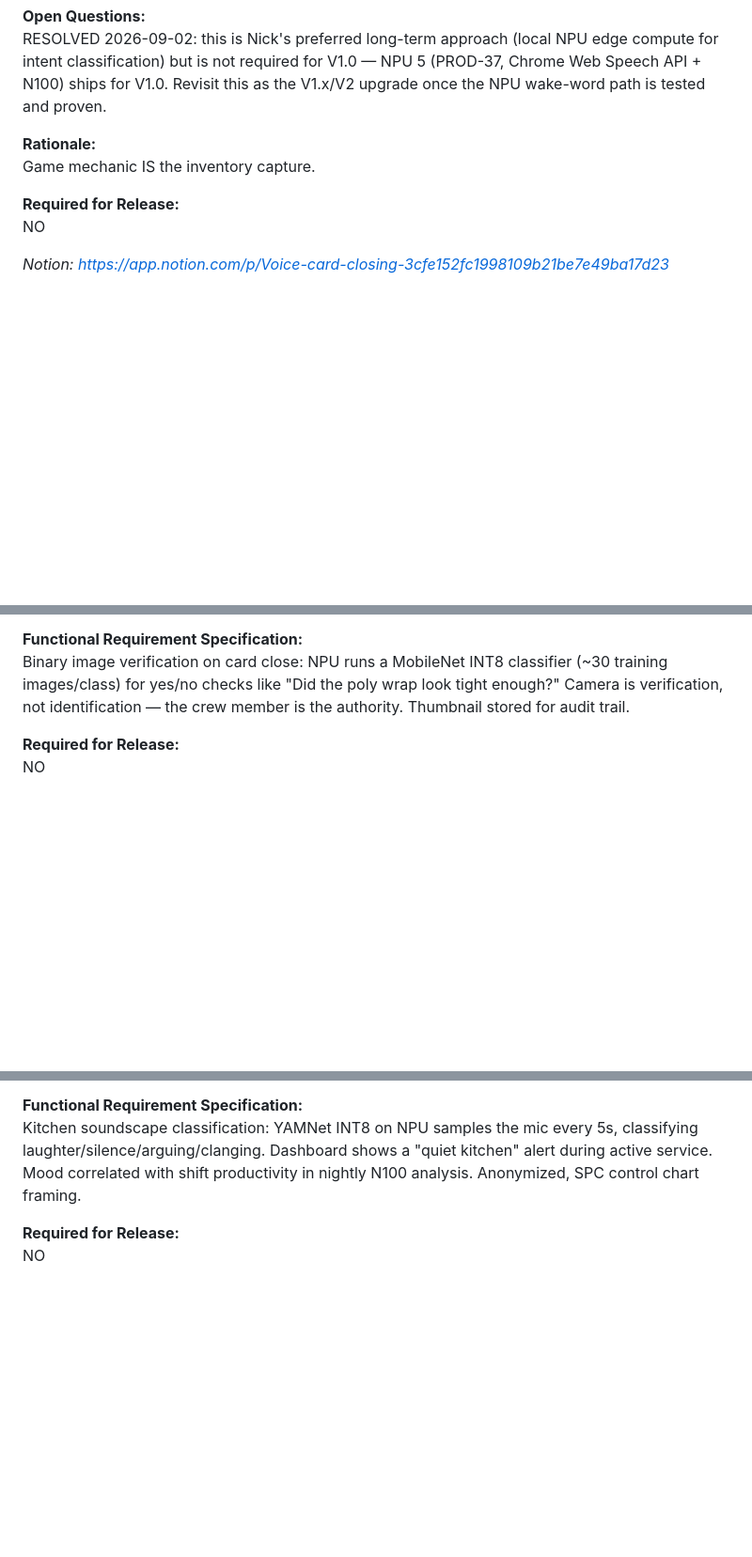
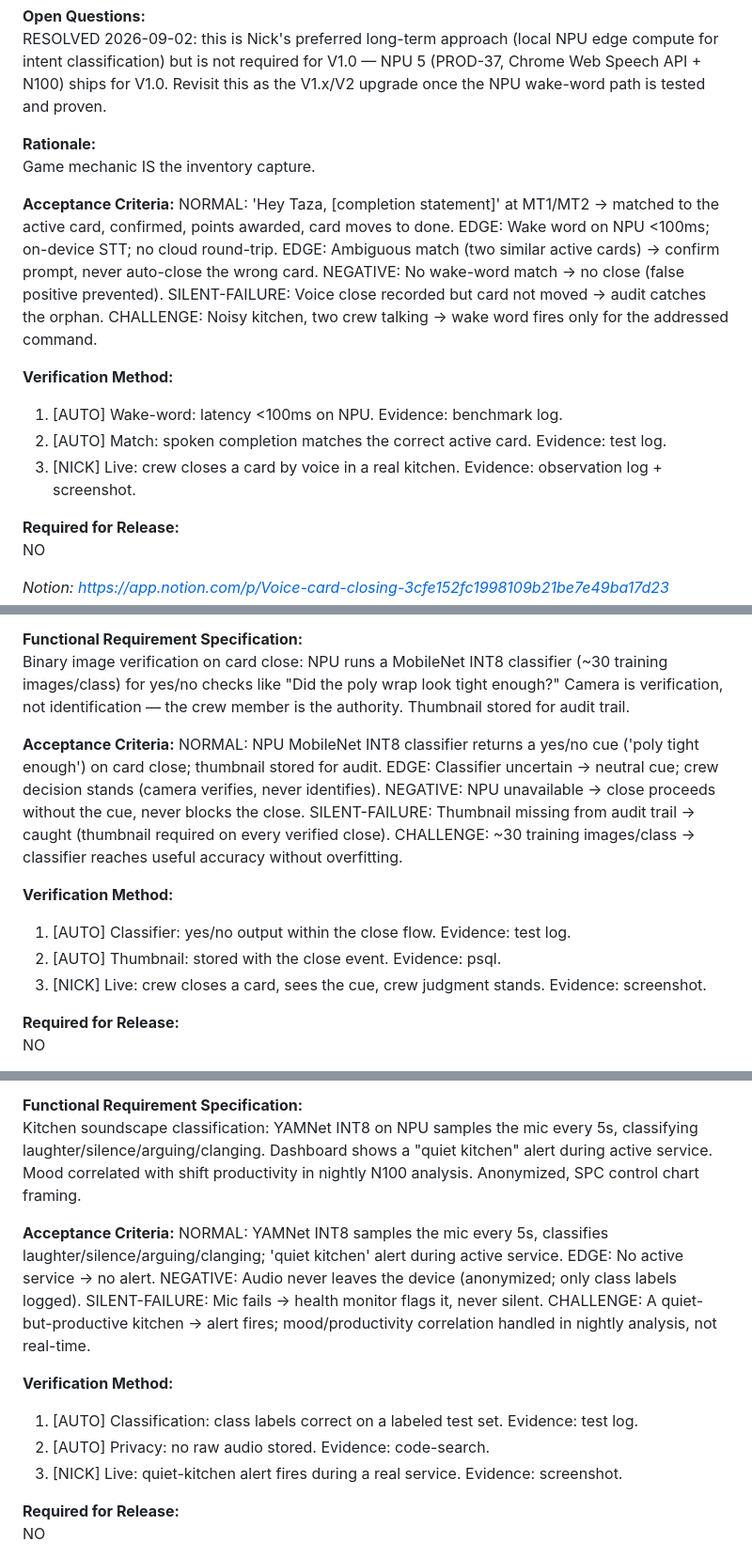
Before and after one commit to Snicker85022/huh-, a Markdown page: notion-export/clusters/kit-legacy.md, 3 parts joined by grey strips. Shown at 94% size. GitHub-like rendering; blank space fills up the shorter version.

Commit message:
kit-legacy: add AC/VM to 8 specs (4 VM-only, 4 AC+VM) with D23 mode tags

```diff
--- a/notion-export/clusters/kit-legacy.md
+++ b/notion-export/clusters/kit-legacy.md
@@ -349,6 +375,19 @@ RESOLVED 2026-09-02: this is Nick's preferred long-term approach (local NPU edge
 **Rationale:**
 Game mechanic IS the inventory capture.
 
+**Acceptance Criteria:**
+NORMAL: 'Hey Taza, [completion statement]' at MT1/MT2 → matched to the active card, confirmed, points awarded, card moves to done.
+EDGE: Wake word on NPU <100ms; on-device STT; no cloud round-trip.
+EDGE: Ambiguous match (two similar active cards) → confirm prompt, never auto-close the wrong card.
+NEGATIVE: No wake-word match → no close (false positive prevented).
+SILENT-FAILURE: Voice close recorded but card not moved → audit catches the orphan.
+CHALLENGE: Noisy kitchen, two crew talking → wake word fires only for the addressed command.
+
+**Verification Method:**
+1. [AUTO] Wake-word: latency <100ms on NPU. Evidence: benchmark log.
+2. [AUTO] Match: spoken completion matches the correct active card. Evidence: test log.
+3. [NICK] Live: crew closes a card by voice in a real kitchen. Evidence: observation log + screenshot.
+
 **Required for Release:**
 NO
 
@@ -369,6 +408,18 @@ Need: a quick automated visual check on card close (e.g. is the poly wrap tight
 
 **Functional Requirement Specification:**
 Binary image verification on card close: NPU runs a MobileNet INT8 classifier (~30 training images/class) for yes/no checks like "Did the poly wrap look tight enough?" Camera is verification, not identification — the crew member is the authority. Thumbnail stored for audit trail.
+
+**Acceptance Criteria:**
+NORMAL: NPU MobileNet INT8 classifier returns a yes/no cue ('poly tight enough') on card close; thumbnail stored for audit.
+EDGE: Classifier uncertain → neutral cue; crew decision stands (camera verifies, never identifies).
+NEGATIVE: NPU unavailable → close proceeds without the cue, never blocks the close.
+SILENT-FAILURE: Thumbnail missing from audit trail → caught (thumbnail required on every verified close).
+CHALLENGE: ~30 training images/class → classifier reaches useful accuracy without overfitting.
+
+**Verification Method:**
+1. [AUTO] Classifier: yes/no output within the close flow. Evidence: test log.
+2. [AUTO] Thumbnail: stored with the close event. Evidence: psql.
+3. [NICK] Live: crew closes a card, sees the cue, crew judgment stands. Evidence: screenshot.
 
 **Required for Release:**
 NO
@@ -391,6 +442,18 @@ Need: kitchen ambient sound classified during active service (alert if unusually
 **Functional Requirement Specification:**
 Kitchen soundscape classification: YAMNet INT8 on NPU samples the mic every 5s, classifying laughter/silence/arguing/clanging. Dashboard shows a "quiet kitchen" alert during active service. Mood correlated with shift productivity in nightly N100 analysis. Anonymized, SPC control chart framing.
 
+**Acceptance Criteria:**
+NORMAL: YAMNet INT8 samples the mic every 5s, classifies laughter/silence/arguing/clanging; 'quiet kitchen' alert during active service.
+EDGE: No active service → no alert.
+NEGATIVE: Audio never leaves the device (anonymized; only class labels logged).
+SILENT-FAILURE: Mic fails → health monitor flags it, never silent.
+CHALLENGE: A quiet-but-productive kitchen → alert fires; mood/productivity correlation handled in nightly analysis, not real-time.
+
+**Verification Method:**
+1. [AUTO] Classification: class labels correct on a labeled test set. Evidence: test log.
+2. [AUTO] Privacy: no raw audio stored. Evidence: code-search.
+3. [NICK] Live: quiet-kitchen alert fires during a real service. Evidence: screenshot.
+
 **Required for Release:**
 NO
 
```
Also changed, not shown: other parts of notion-export/clusters/kit-legacy.md (+38 -0 lines).
